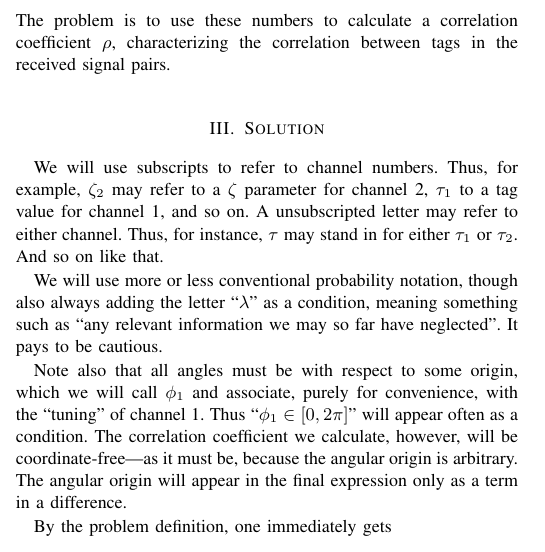
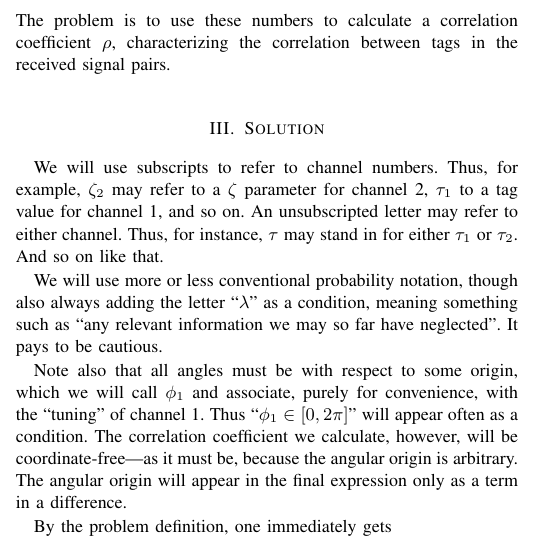
Before and after one commit to chemoelectric/eprb_signal_correlations, a LaTeX paper (Paper/eprb_signal_correlations.tex): part of one column of page 1 of 2, cut so that both start at the same text. Compiled offline with pdfLaTeX.

Commit message:
English grammar.

```diff
--- a/Paper/eprb_signal_correlations.tex
+++ b/Paper/eprb_signal_correlations.tex
@@ -105,9 +105,9 @@ received signal pairs.
 
 We will use subscripts to refer to channel numbers. Thus, for example,
 $\zeta_2$ may refer to a $\zeta$ parameter for channel~2, $\tau_1$ to
-a tag value for channel~1, and so on. A unsubscripted letter may refer
-to either channel. Thus, for instance, $\tau$ may stand in for either
-$\tau_1$ or $\tau_2$. And so on like that.
+a tag value for channel~1, and so on. An unsubscripted letter may
+refer to either channel. Thus, for instance, $\tau$ may stand in for
+either $\tau_1$ or $\tau_2$. And so on like that.
 
 We will use more or less conventional probability notation, though
 also always adding the letter ``$\lambda$'' as a condition, meaning
```
